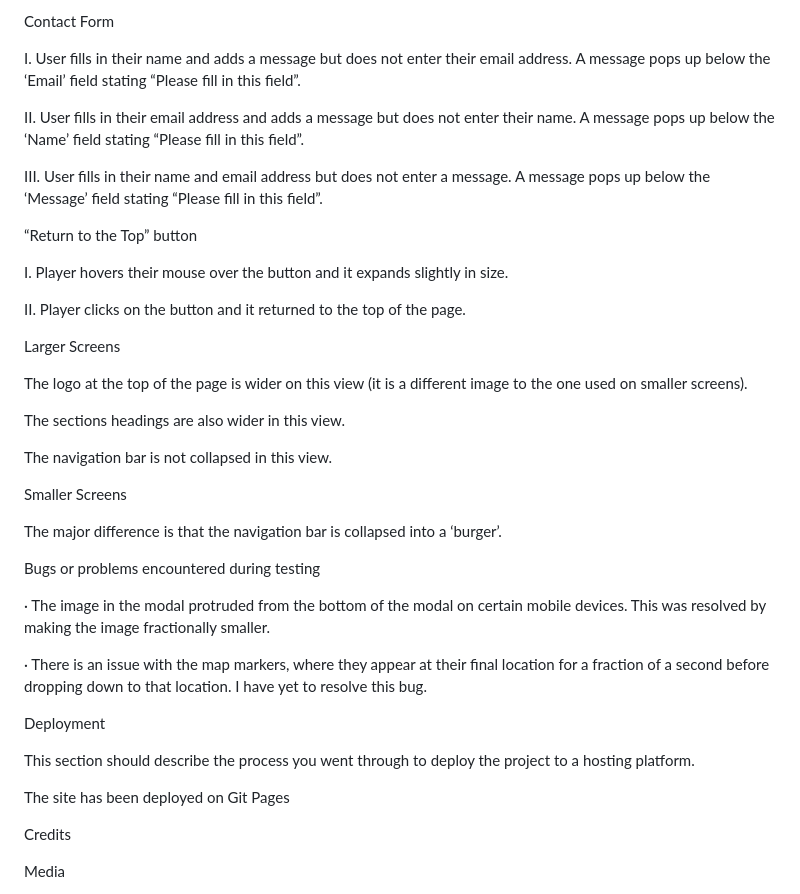
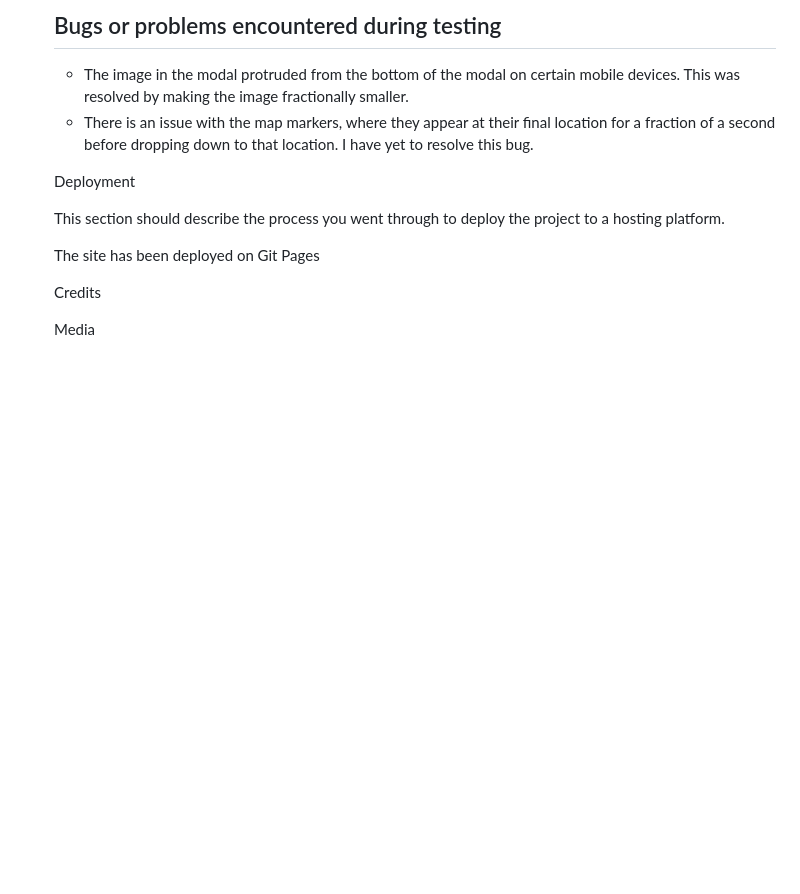
Before and after one commit to TaylorD1982/footytest, a Markdown page: README.md, the part around the change printed below. Drawn GitHub-style; blank space fills up the shorter version.

```diff
--- a/README.md
+++ b/README.md
@@ -130,35 +161,10 @@ II. The user then zooms in on the map and hover the mouse over a specific market
 
-Contact Form
+<h2>Bugs or problems encountered during testing</h2>
 
-I. User fills in their name and adds a message but does not enter their email address. A message pops up below the ‘Email’ field stating “Please fill in this field”.
-
-II. User fills in their email address and adds a message but does not enter their name. A message pops up below the ‘Name’ field stating “Please fill in this field”.
-
-III. User fills in their name and email address but does not enter a message. A message pops up below the ‘Message’ field stating “Please fill in this field”.
-
-“Return to the Top” button
-
-I. Player hovers their mouse over the button and it expands slightly in size.
-
-II. Player clicks on the button and it returned to the top of the page.
-
-Larger Screens
-
-The logo at the top of the page is wider on this view (it is a different image to the one used on smaller screens).
-
-The sections headings are also wider in this view.
-
-The navigation bar is not collapsed in this view.
-
-Smaller Screens
-
-The major difference is that the navigation bar is collapsed into a ‘burger’.
-
-Bugs or problems encountered during testing
-
-· The image in the modal protruded from the bottom of the modal on certain mobile devices. This was resolved by making the image fractionally smaller.
-
-· There is an issue with the map markers, where they appear at their final location for a fraction of a second before dropping down to that location. I have yet to resolve this bug.
+<ul>
+<li>The image in the modal protruded from the bottom of the modal on certain mobile devices. This was resolved by making the image fractionally smaller.</li>
+<li>There is an issue with the map markers, where they appear at their final location for a fraction of a second before dropping down to that location. I have yet to resolve this bug.</li>
+</ul>
 
 Deployment
 
```
Also changed, not shown: other parts of README.md (+95 -64 lines), assets/images/devices.png (added), 2 other files.
